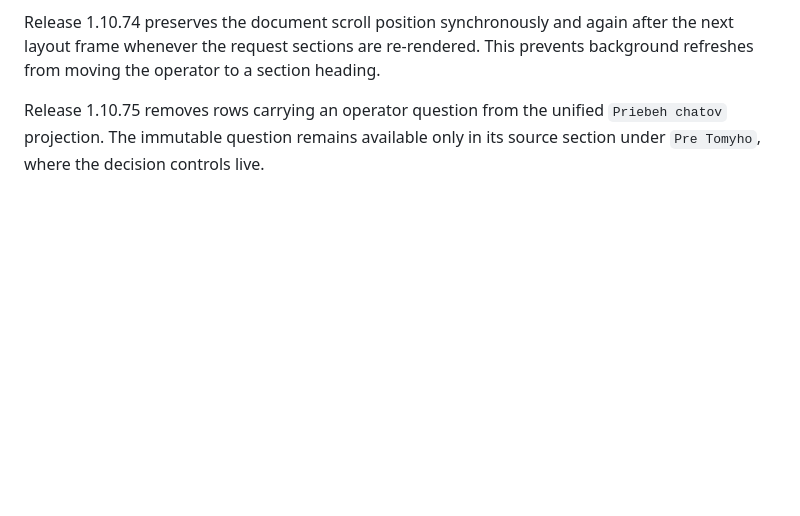
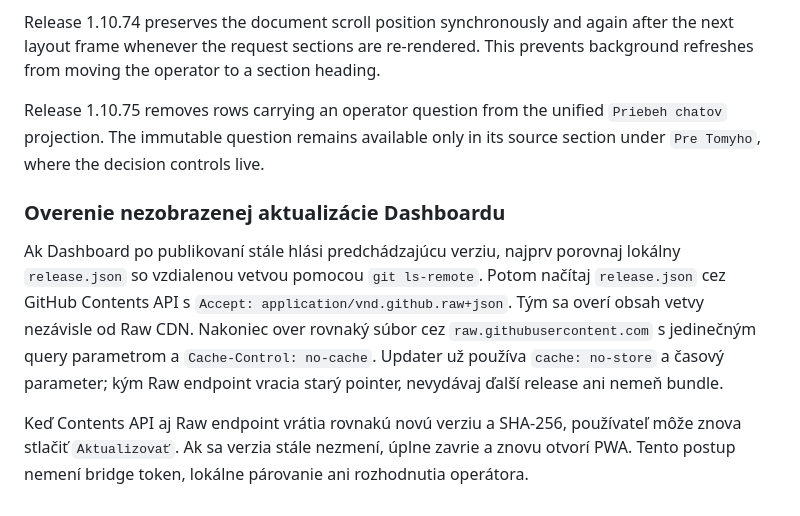
Before and after one commit to tomas-sabo/iphone-lab-web, a Markdown page: KB.md, the part around the change. Rendered like a GitHub page; blank space fills up the shorter version.

Commit message:
Document Dashboard release propagation checks

```diff
--- a/KB.md
+++ b/KB.md
@@ -188,3 +188,18 @@ prevents background refreshes from moving the operator to a section heading.
 Release 1.10.75 removes rows carrying an operator question from the unified
 `Priebeh chatov` projection. The immutable question remains available only in
 its source section under `Pre Tomyho`, where the decision controls live.
+
+### Overenie nezobrazenej aktualizácie Dashboardu
+
+Ak Dashboard po publikovaní stále hlási predchádzajúcu verziu, najprv porovnaj
+lokálny `release.json` so vzdialenou vetvou pomocou `git ls-remote`. Potom načítaj
+`release.json` cez GitHub Contents API s `Accept: application/vnd.github.raw+json`.
+Tým sa overí obsah vetvy nezávisle od Raw CDN. Nakoniec over rovnaký súbor cez
+`raw.githubusercontent.com` s jedinečným query parametrom a `Cache-Control:
+no-cache`. Updater už používa `cache: no-store` a časový parameter; kým Raw
+endpoint vracia starý pointer, nevydávaj ďalší release ani nemeň bundle.
+
+Keď Contents API aj Raw endpoint vrátia rovnakú novú verziu a SHA-256, používateľ
+môže znova stlačiť `Aktualizovať`. Ak sa verzia stále nezmení, úplne zavrie a
+znovu otvorí PWA. Tento postup nemení bridge token, lokálne párovanie ani
+rozhodnutia operátora.
```
